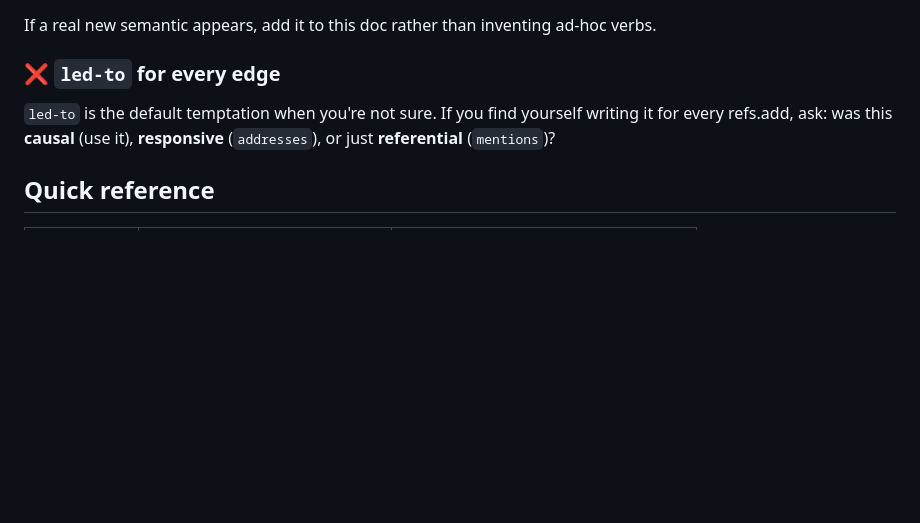
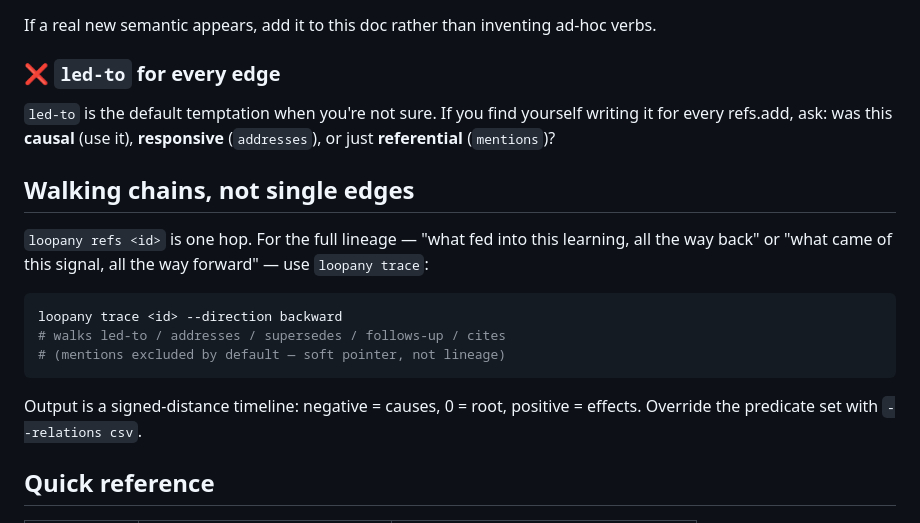
Before and after one commit to superdesigndev/loopany, a Markdown page: skills/conventions/relations.md, the part around the change. GitHub-like rendering; blank space fills up the shorter version.

Commit message:
docs(relations): point at trace for multi-hop lineage walks

````diff
--- a/skills/conventions/relations.md
+++ b/skills/conventions/relations.md
@@ -164,6 +164,21 @@ ad-hoc verbs.
 yourself writing it for every refs.add, ask: was this **causal** (use it),
 **responsive** (`addresses`), or just **referential** (`mentions`)?
 
+## Walking chains, not single edges
+
+`loopany refs <id>` is one hop. For the full lineage — "what fed into
+this learning, all the way back" or "what came of this signal, all the
+way forward" — use `loopany trace`:
+
+```bash
+loopany trace <id> --direction backward
+# walks led-to / addresses / supersedes / follows-up / cites
+# (mentions excluded by default — soft pointer, not lineage)
+```
+
+Output is a signed-distance timeline: negative = causes, 0 = root,
+positive = effects. Override the predicate set with `--relations csv`.
+
 ## Quick reference
 
 | Verb         | Direction                        | When to use                              |
````
